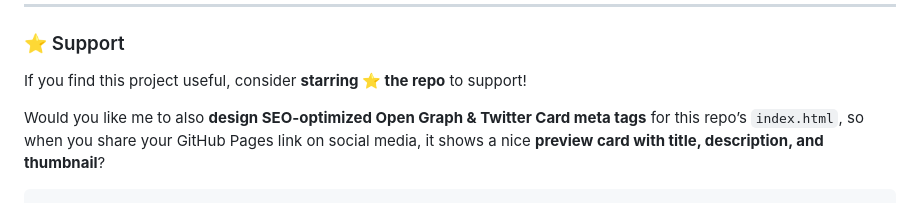
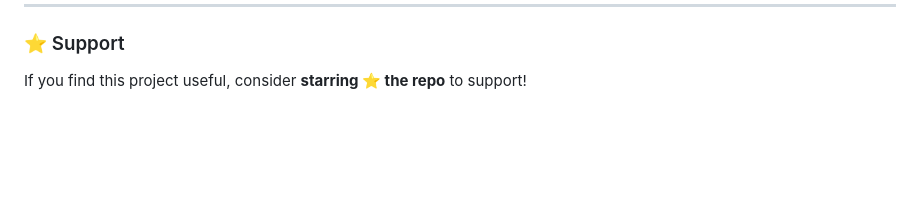
Before and after one commit to lovnishverma/YouTube-Downloader, a Markdown page: README.md, the part around one of its changes. Rendered like a GitHub page; blank space fills up the shorter version.

````diff
--- a/README.md
+++ b/README.md
@@ -107,7 +111,3 @@ This project is licensed under the **MIT License** – free to use, modify, and
 ### ⭐ Support
 
 If you find this project useful, consider **starring ⭐ the repo** to support!
-
-
-Would you like me to also **design SEO-optimized Open Graph & Twitter Card meta tags** for this repo’s `index.html`, so when you share your GitHub Pages link on social media, it shows a nice **preview card with title, description, and thumbnail**?
-```
````
Also changed, not shown: other parts of README.md (+4 -0 lines).
